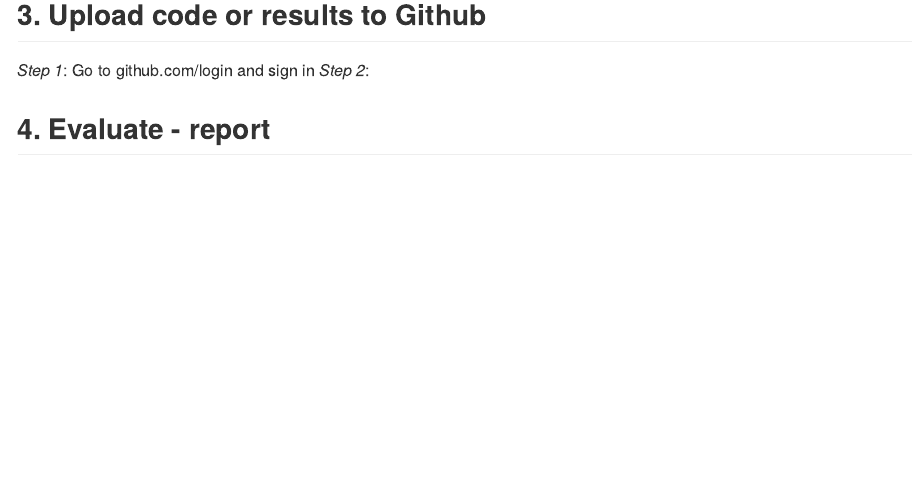
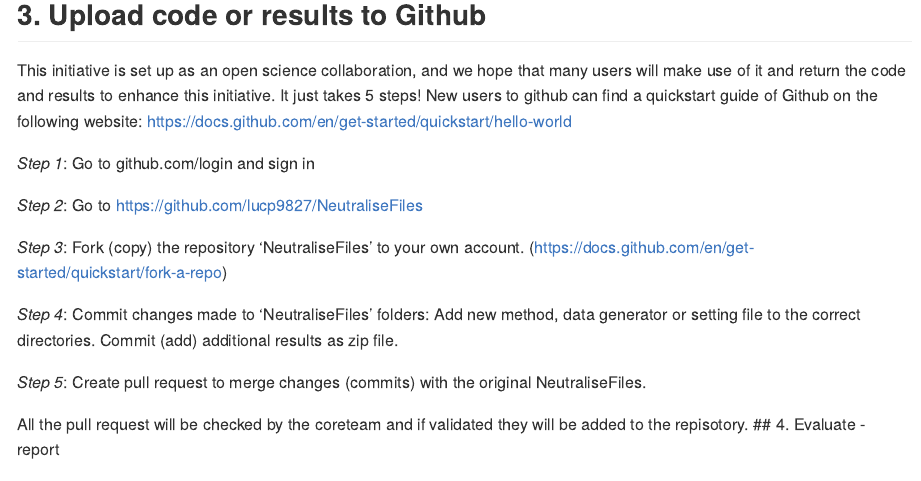
Before and after one commit to lucp9827/Neutralise, an R Markdown document (Demonstration.Rmd): the page in a window 1100 px wide, from 4270 px down. Rendered offline with R 4.5, knitr and Pandoc, with nearby package versions; some code elsewhere in the file could not run offline; long lines of code are wrapped.

Commit message:
update demo

````diff
--- a/Demonstration.Rmd
+++ b/Demonstration.Rmd
@@ -182,12 +182,19 @@ res<-Neutralise(path, N=1)
 
 ## 3. Upload code or results to Github
 
+This initiative is set up as an open science collaboration, and we hope that many users will make use of it and return the code and results to enhance this initiative. It just takes 5 steps! New users to github can find a quickstart guide of Github on the following website: https://docs.github.com/en/get-started/quickstart/hello-world
+
 *Step 1*:  Go to github.com/login and sign in
-*Step 2*:
-```{r}
 
-```
+*Step 2*:  Go to https://github.com/lucp9827/NeutraliseFiles
 
+*Step 3*:  Fork (copy) the repository 'NeutraliseFiles' to your own account.  (https://docs.github.com/en/get-started/quickstart/fork-a-repo)
+
+*Step 4*: Commit changes made to 'NeutraliseFiles' folders: Add new method, data generator or setting file to the correct directories. Commit (add) additional results as zip file.
+
+*Step 5*: Create pull request to merge changes (commits) with the original NeutraliseFiles.
+
+All the pull request will be checked by the coreteam and if validated they will be added to the repisotory.
 ## 4. Evaluate - report
 
 
````
Also changed, not shown: Demonstration.md (added).
